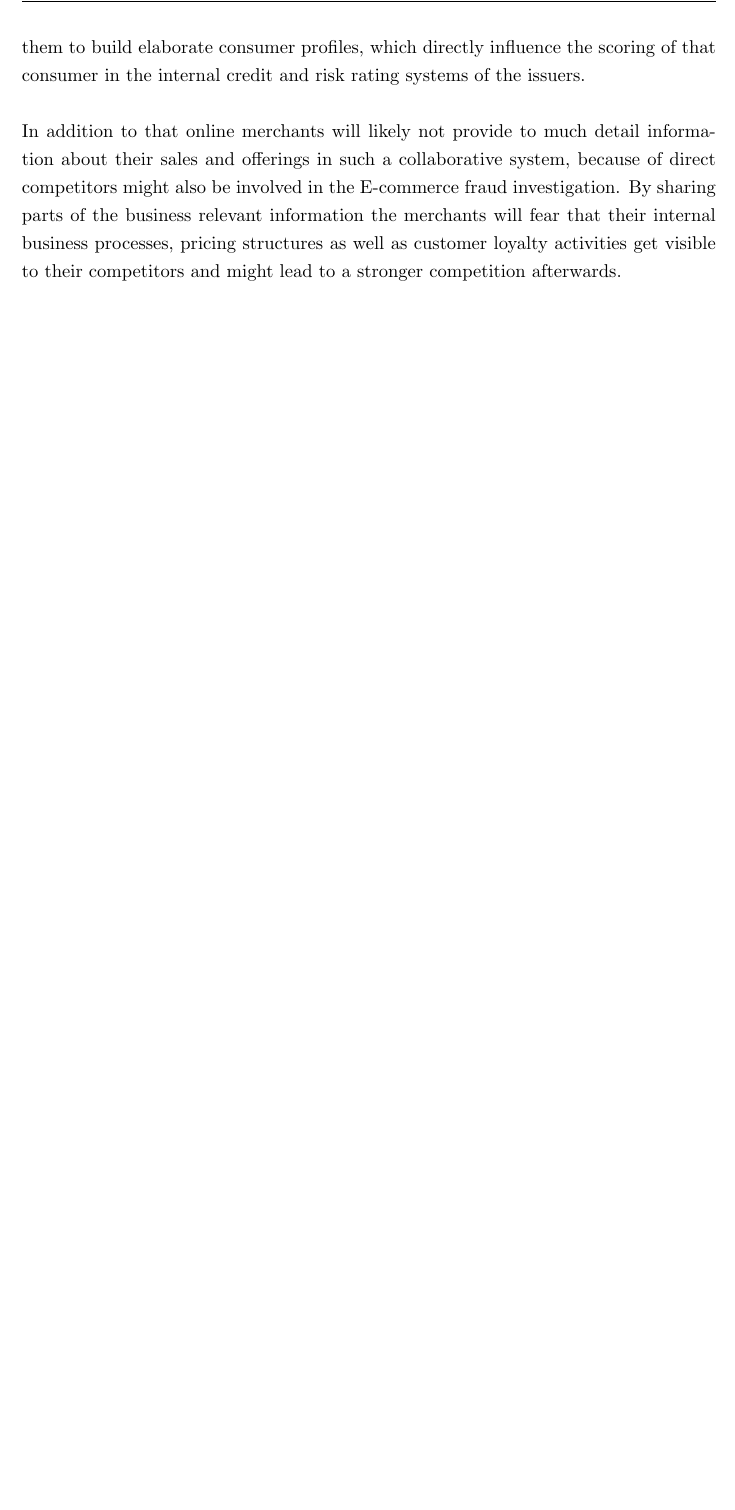
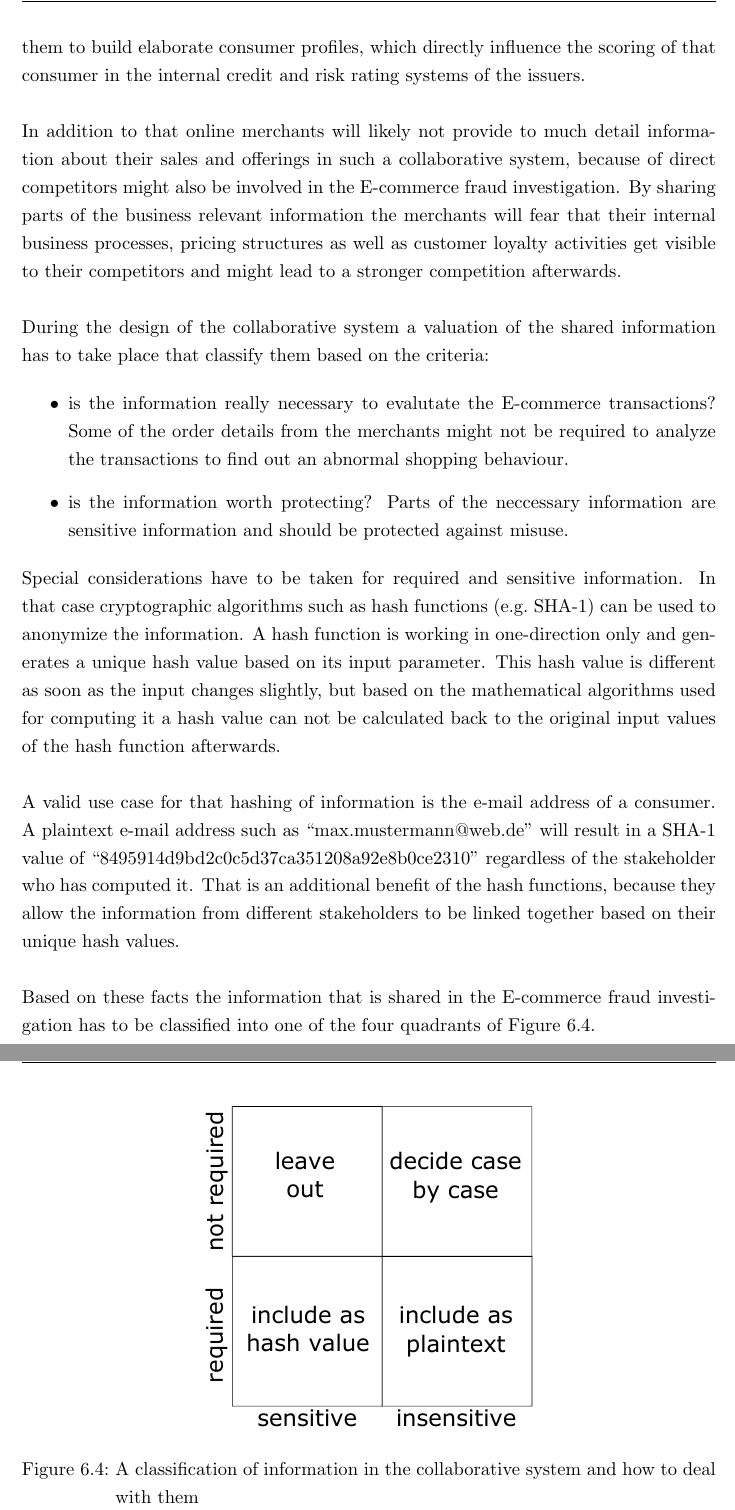
Before and after one commit to appelgriebsch/master-thesis, a LaTeX thesis (MasterThesis.tex, which reads chapter/design_p2p_system.tex): part of page 90 of 100 before the commit and two parts of pages 90 and 91 of 101 after it, the two joined at a grey line, cut so that both start at the same text, the shorter picture padded with empty space. Compiled offline with pdfLaTeX.

Commit message:
design finalized incl. privacy issues

```diff
--- a/chapter/design_p2p_system.tex
+++ b/chapter/design_p2p_system.tex
@@ -29,7 +29,25 @@ One of the major concerns with the system architecture mentioned above is that t
 
 In addition to that online merchants will likely not provide to much detail information about their sales and offerings in such a collaborative system, because of direct competitors might also be involved in the \gls{E-commerce} fraud investigation. By sharing parts of the business relevant information the merchants will fear that their internal business processes, pricing structures as well as customer loyalty activities get visible to their competitors and might lead to a stronger competition afterwards. \\
 
+During the design of the collaborative system a valuation of the shared information has to take place that classify them based on the criteria: \@
 
+\begin{itemize}
+	\item is the information really necessary to evalutate the \gls{E-commerce} transactions? Some of the order details from the merchants might not be required to analyze the transactions to find out an abnormal shopping behaviour.
+	\item is the information worth protecting? Parts of the neccessary information are sensitive information and should be protected against misuse.
+\end{itemize}
+
+Special considerations have to be taken for required and sensitive information. In that case cryptographic algorithms such as hash functions (e.g.\ SHA-1) can be used to anonymize the information. A hash function is working in one-direction only and generates a unique hash value based on its input parameter. This hash value is different as soon as the input changes slightly, but based on the mathematical algorithms used for computing it a hash value can not be calculated back to the original input values of the hash function afterwards. \\
+
+A valid use case for that hashing of information is the e-mail address of a consumer. A plaintext e-mail address such as ``max.mustermann@web.de'' will result in a SHA-1 value of ``8495914d9bd2c0c5d37ca351208a92e8b0ce2310'' regardless of the stakeholder who has computed it. That is an additional benefit of the hash functions, because they allow the information from different stakeholders to be linked together based on their unique hash values. \\
+
+Based on these facts the information that is shared in the \gls{E-commerce} fraud investigation has to be classified into one of the four quadrants of Figure~\ref{fig:images_handle_privacy_concerns}. \@
+
+\begin{figure}[H]
+	\centering
+		\includegraphics[width=0.5\columnwidth]{images/privacy_concerns.pdf}
+	\caption{A classification of information in the collaborative system and how to deal with them}
+\label{fig:images_handle_privacy_concerns}
+\end{figure}
 
 % subsec p2p_partially_centralized_system
 
```
Also changed, not shown: MasterThesis.pdf, images/privacy_concerns.pdf (added), images/privacy_concerns.svg (added), images/webscience.jpg (deleted).
